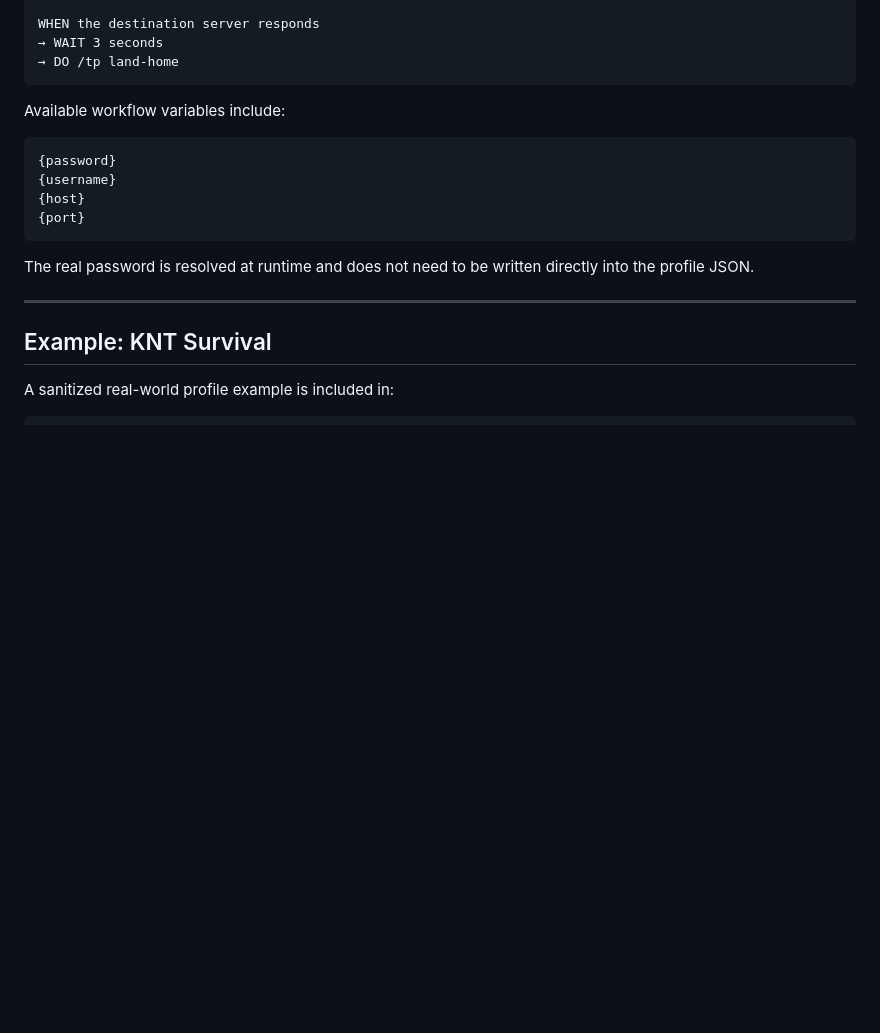
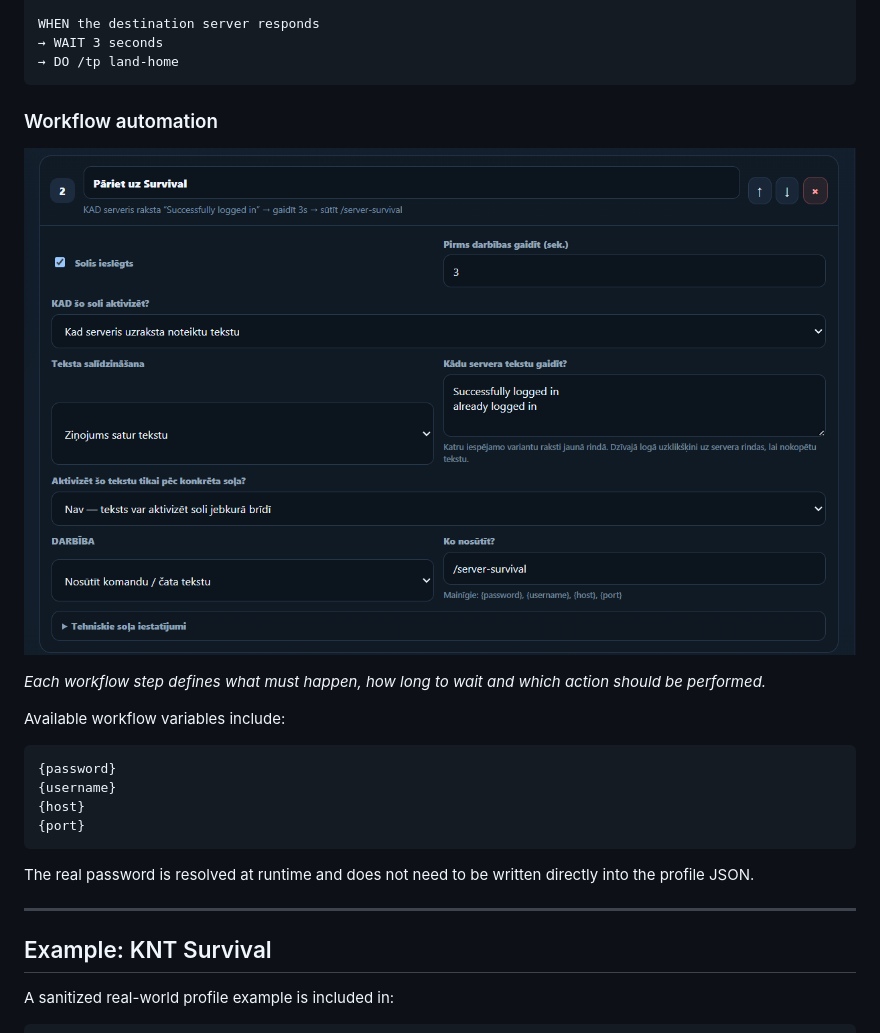
Before and after one commit to QvarcY/minecraft-alt-manager, a Markdown page: README.md, the part around one of its changes. Drawn GitHub-style; pictures changed too: docs/screenshots/03-workflow-automation.png (added); blank space fills up the shorter version.

````diff
--- a/README.md
+++ b/README.md
@@ -220,6 +232,12 @@ WHEN the destination server responds
 → WAIT 3 seconds
 → DO /tp land-home
 ```
+
+### Workflow automation
+
+![Minecraft ALT Manager workflow automation](docs/screenshots/03-workflow-automation.png)
+
+*Each workflow step defines what must happen, how long to wait and which action should be performed.*
 
 Available workflow variables include:
 
````
Also changed, not shown: other parts of README.md (+18 -0 lines), docs/screenshots/01-main-dashboard.png (added), docs/screenshots/02-profile-configuration.png (added), docs/screenshots/04-afk-complete.png (added).
